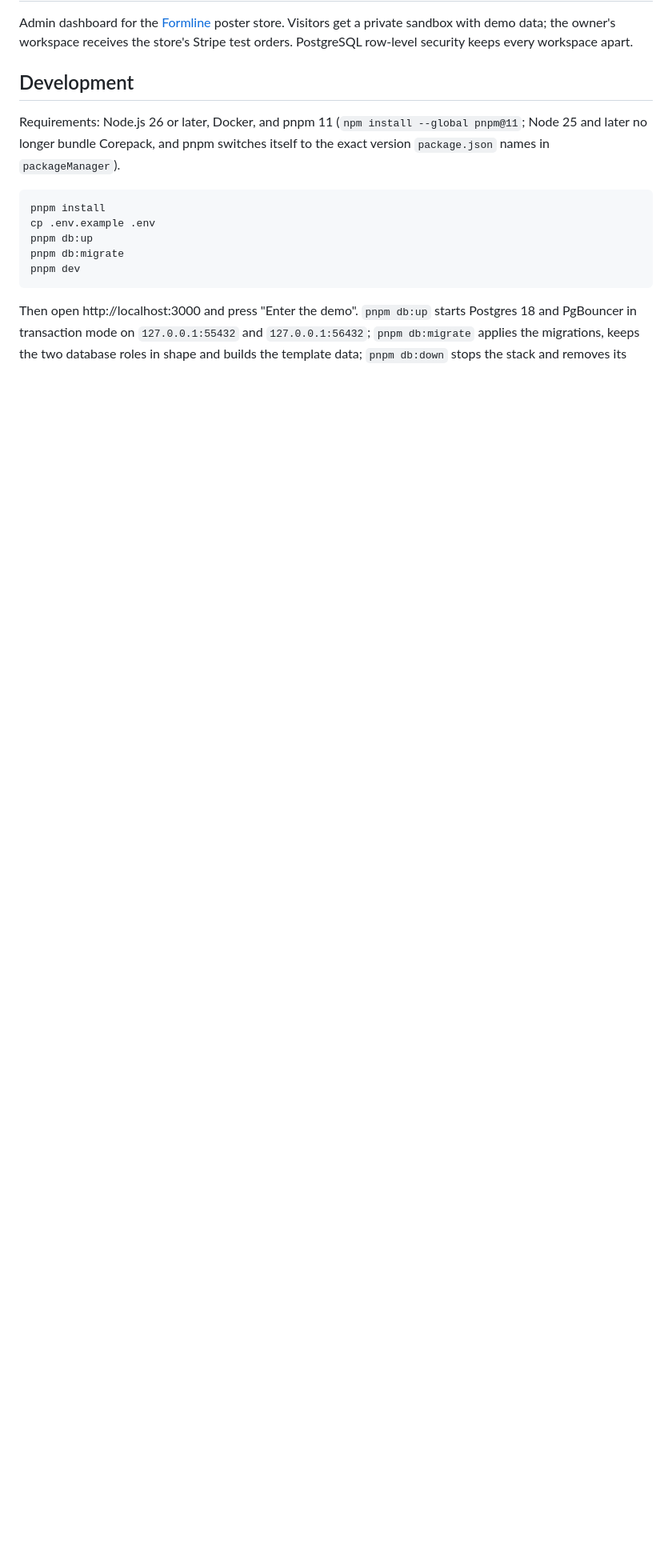
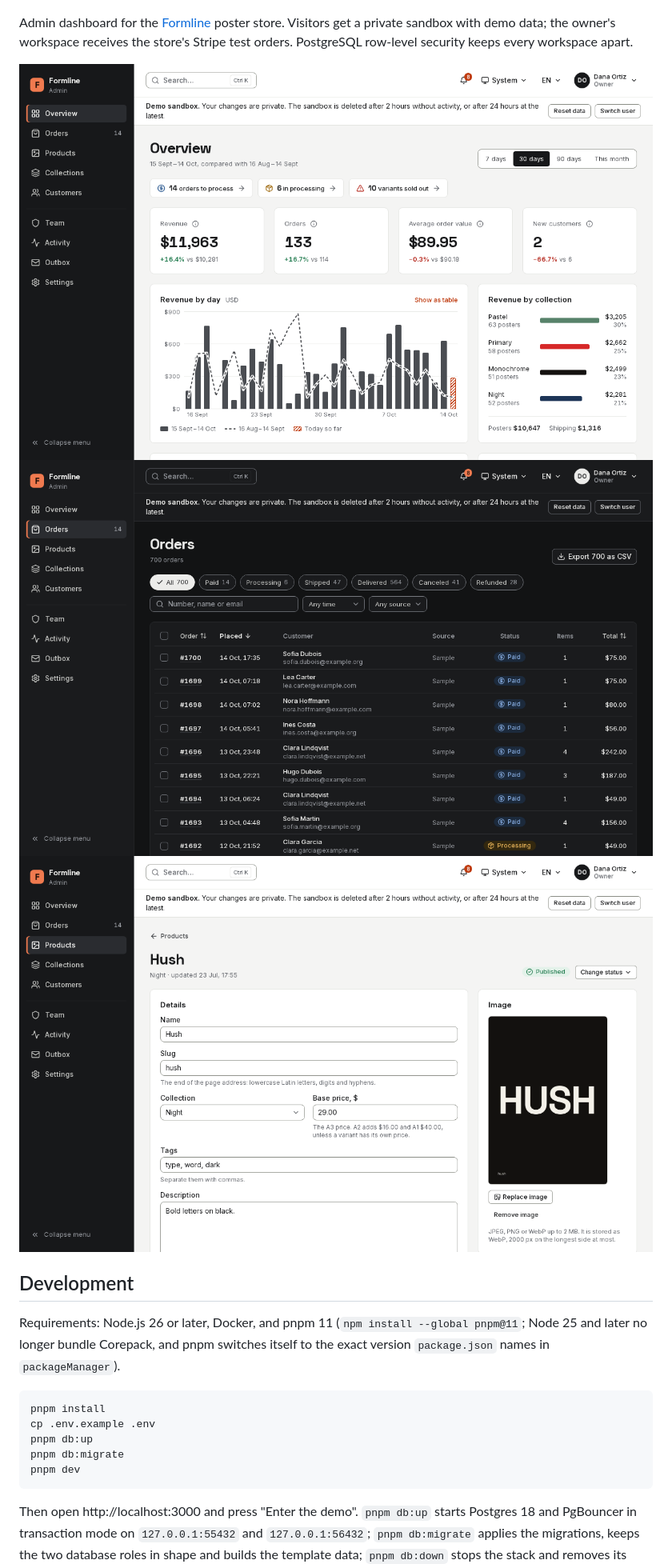
Before and after one commit to sopilnik/formline-admin, a Markdown page: README.md, the part around one of its changes. Shown at 80% size. Rendered like a GitHub page; pictures changed too: .github/media/orders.png (added), .github/media/overview.png (added), .github/media/product.png (added); blank space fills up the shorter version.

Commit message:
Link the live demo from the README with three screenshots, and name the repository and the home page in package.json

```diff
--- a/README.md
+++ b/README.md
@@ -3,6 +7,10 @@
 Admin dashboard for the [Formline](https://formline.sopilnik.dev) poster store. Visitors get a private sandbox with demo
 data; the owner's workspace receives the store's Stripe test orders. PostgreSQL row-level security keeps every workspace
 apart.
+
+![Overview](.github/media/overview.png)
+![Orders in the dark theme](.github/media/orders.png)
+![Product page](.github/media/product.png)
 
 ## Development
 
```
Also changed, not shown: other parts of README.md (+4 -0 lines), 1 other file.
